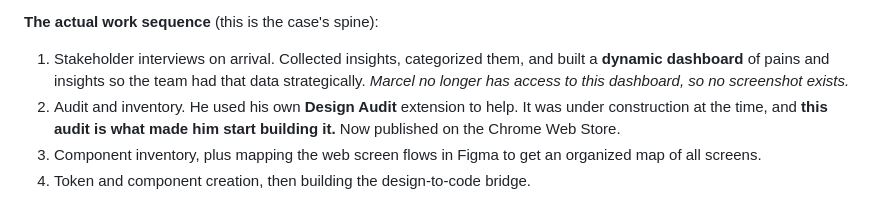
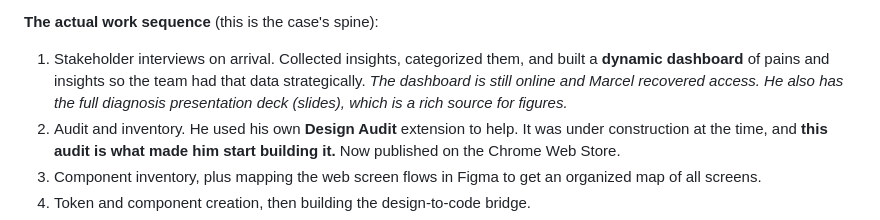
Before and after one commit to marcelcorradi/marcel-portfolio-site, a Markdown page: content-drafts/onfly-case.md, the part around one of its changes. Drawn GitHub-style.

```diff
--- a/content-drafts/onfly-case.md
+++ b/content-drafts/onfly-case.md
@@ -36,7 +36,8 @@ export work.
 **The actual work sequence** (this is the case's spine):
 1. Stakeholder interviews on arrival. Collected insights, categorized them, and built a **dynamic
    dashboard** of pains and insights so the team had that data strategically.
-   *Marcel no longer has access to this dashboard, so no screenshot exists.*
+   *The dashboard is still online and Marcel recovered access. He also has the full diagnosis
+   presentation deck (slides), which is a rich source for figures.*
 2. Audit and inventory. He used his own **Design Audit** extension to help. It was under construction
    at the time, and **this audit is what made him start building it.** Now published on the Chrome
    Web Store.
```
Also changed, not shown: other parts of content-drafts/onfly-case.md (+70 -3 lines).
